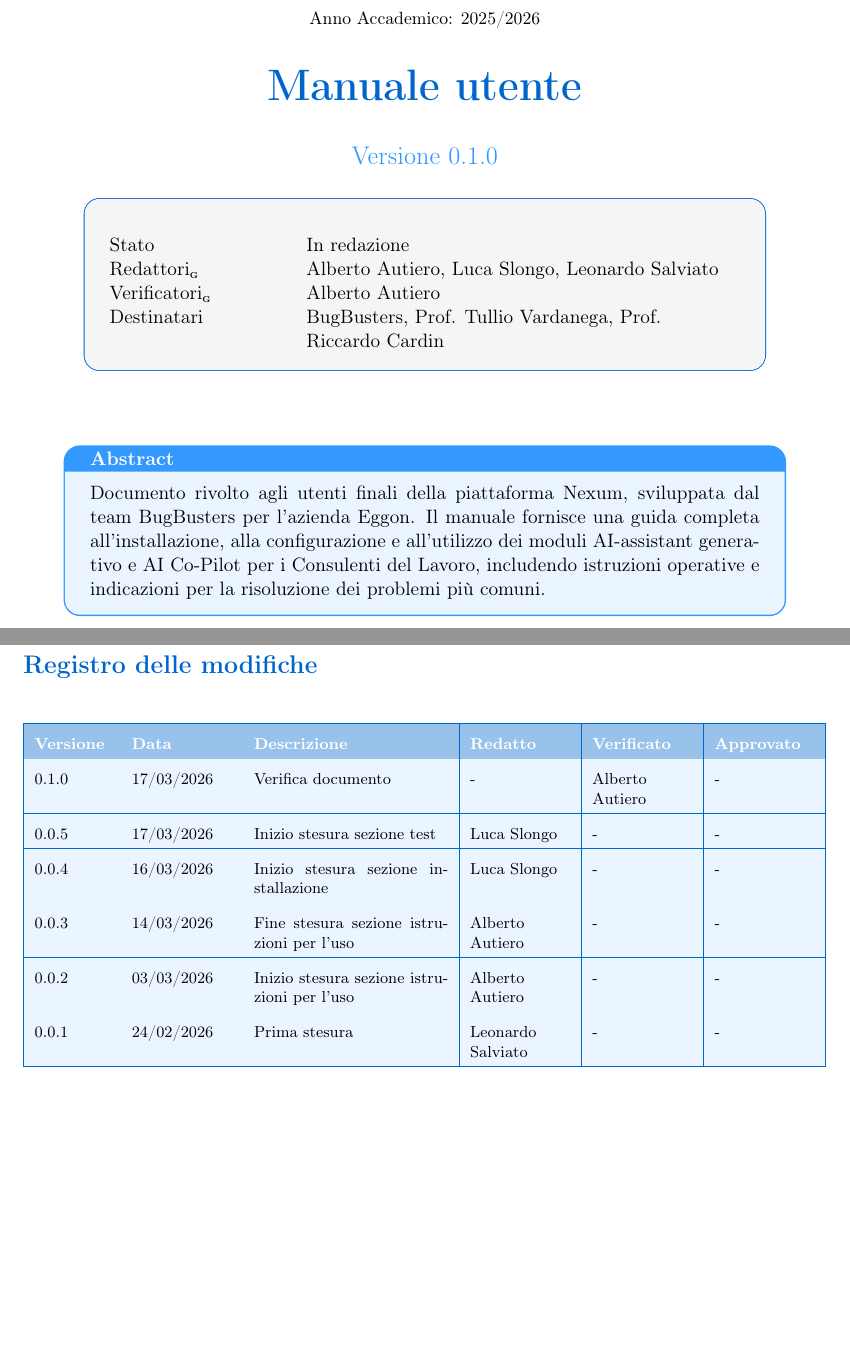
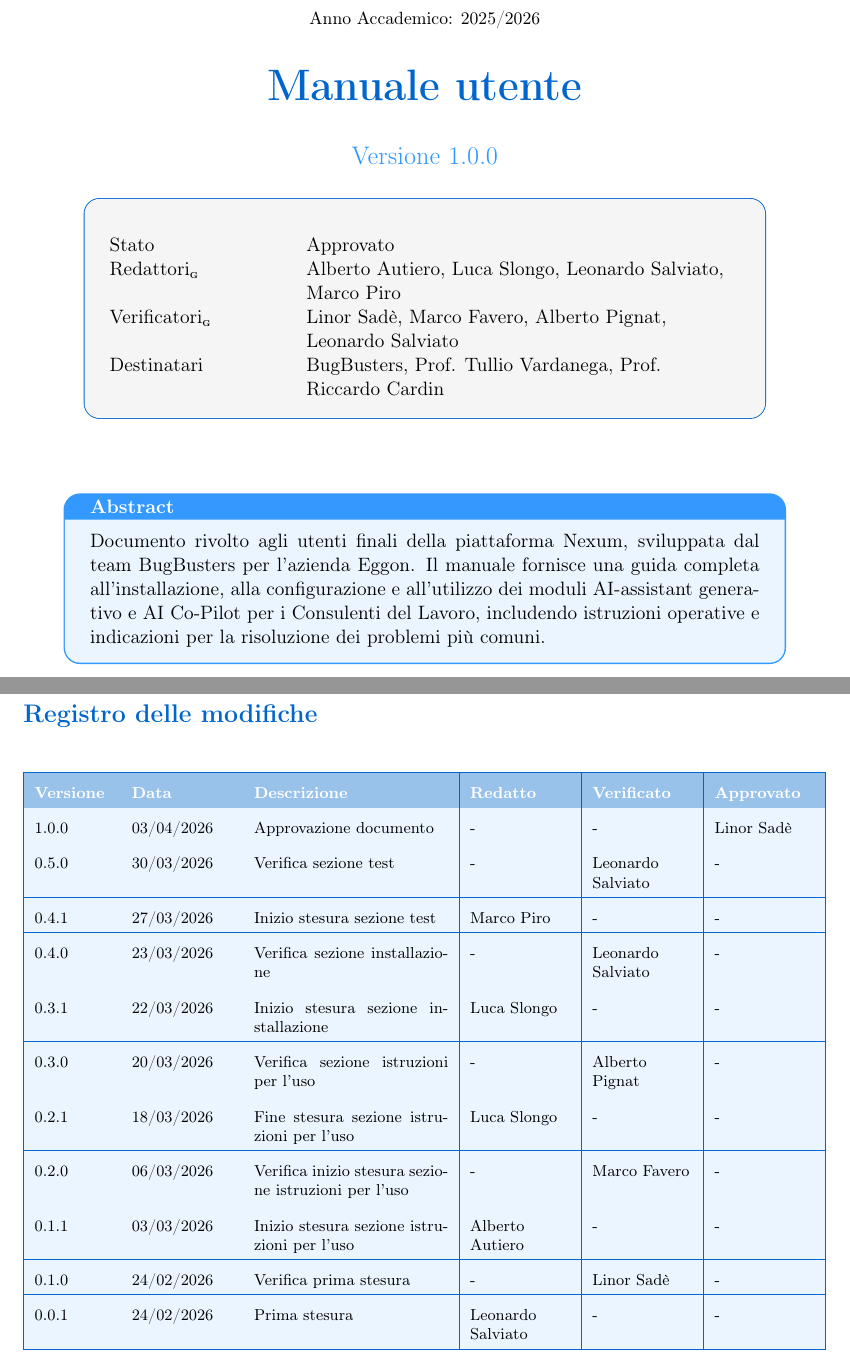
Before and after one commit to BugBustersUnipd/DocumentazioneSWE, a LaTeX document (PB/MANUALE UTENTE/Manuale utente.tex): two parts of pages 1 and 2 of 24, joined at a grey line, cut so that both start at the same text, the shorter picture padded with empty space. Compiled offline with pdfLaTeX.

Commit message:
sistemato registro modifiche

```diff
--- a/PB/MANUALE UTENTE/Manuale utente.tex
+++ b/PB/MANUALE UTENTE/Manuale utente.tex
@@ -1,6 +1,6 @@
 \documentclass[a4paper,11pt]{article}
 
-\newcommand{\CurrentVersion}{0.1.0} % ultima versione, da cambiare ad ogni push significativo
+\newcommand{\CurrentVersion}{1.0.0} % ultima versione, da cambiare ad ogni push significativo
 
 \usepackage[utf8]{inputenc}
 \usepackage[T1]{fontenc}
@@ -117,9 +117,9 @@
 \begin{tcolorbox}[colback=lightgray,colframe=primaryblue,width=0.85\textwidth,arc=3mm,boxrule=0.5pt]
 % Usa tabularx con una colonna fissa per l'etichetta e una colonna X per il contenuto
 \begin{tabularx}{\linewidth}{@{}>{\raggedright\arraybackslash}p{3.5cm}>{\raggedright\arraybackslash}X@{}}
-	{Stato} & In redazione \\
-    {Redattori\G} & Alberto Autiero, Luca Slongo, Leonardo Salviato \\
-	{Verificatori\G} &  Alberto Autiero \\
+	{Stato} & Approvato \\
+    {Redattori\G} & Alberto Autiero, Luca Slongo, Leonardo Salviato, Marco Piro \\
+	{Verificatori\G} &  Linor Sadè, Marco Favero, Alberto Pignat, Leonardo Salviato \\
 	{Destinatari} & BugBusters, Prof. Tullio Vardanega, Prof. Riccardo Cardin \\
 \end{tabularx}
 \end{tcolorbox}
@@ -147,15 +147,25 @@ Documento rivolto agli utenti finali della piattaforma Nexum, sviluppata dal tea
 \rowcolor{primaryblue!40}
 \textbf{\color{white} Versione} & \textbf{\color{white} Data} & \textbf{\color{white} Descrizione} & \textbf{\color{white} Redatto} & \textbf{\color{white} Verificato} & \textbf{\color{white} Approvato} \\
 \hline
-\rowcolor{secondaryblue!10} 0.1.0 & 17/03/2026 & Verifica documento & - & Alberto Autiero & - \\
+\rowcolor{secondaryblue!10} 1.0.0 & 03/04/2026 & Approvazione documento & - & - & Linor Sadè \\
 \hline
-\rowcolor{secondaryblue!10} 0.0.5 & 17/03/2026 & Inizio stesura sezione test & Luca Slongo & - & - \\
+\rowcolor{secondaryblue!10} 0.5.0 & 30/03/2026 & Verifica sezione test & - & Leonardo Salviato & - \\
 \hline
-\rowcolor{secondaryblue!10} 0.0.4 & 16/03/2026 & Inizio stesura sezione installazione & Luca Slongo & - & - \\
+\rowcolor{secondaryblue!10} 0.4.1 & 27/03/2026 & Inizio stesura sezione test & Marco Piro & - & - \\
 \hline
-\rowcolor{secondaryblue!10} 0.0.3 & 14/03/2026 & Fine stesura sezione istruzioni per l'uso & Alberto Autiero & - & - \\
+\rowcolor{secondaryblue!10} 0.4.0 & 23/03/2026 & Verifica sezione installazione & - & Leonardo Salviato & - \\
 \hline
-\rowcolor{secondaryblue!10} 0.0.2 & 03/03/2026 & Inizio stesura sezione istruzioni per l'uso & Alberto Autiero & - & - \\
+\rowcolor{secondaryblue!10} 0.3.1 & 22/03/2026 & Inizio stesura sezione installazione & Luca Slongo & - & - \\
+\hline
+\rowcolor{secondaryblue!10} 0.3.0 & 20/03/2026 & Verifica sezione istruzioni per l'uso & - & Alberto Pignat & - \\
+\hline
+\rowcolor{secondaryblue!10} 0.2.1 & 18/03/2026 & Fine stesura sezione istruzioni per l'uso & Luca Slongo & - & - \\
+\hline
+\rowcolor{secondaryblue!10} 0.2.0 & 06/03/2026 & Verifica inizio stesura sezione istruzioni per l'uso & - & Marco Favero & - \\
+\hline
+\rowcolor{secondaryblue!10} 0.1.1 & 03/03/2026 & Inizio stesura sezione istruzioni per l'uso & Alberto Autiero & - & - \\
+\hline
+\rowcolor{secondaryblue!10} 0.1.0 & 24/02/2026 & Verifica prima stesura & - & Linor Sadè & - \\
 \hline
 \rowcolor{secondaryblue!10} 0.0.1 & 24/02/2026 & Prima stesura & Leonardo Salviato & - & - \\
 \hline
```
Also changed, not shown: PB/MANUALE UTENTE/Manuale utente.pdf.
